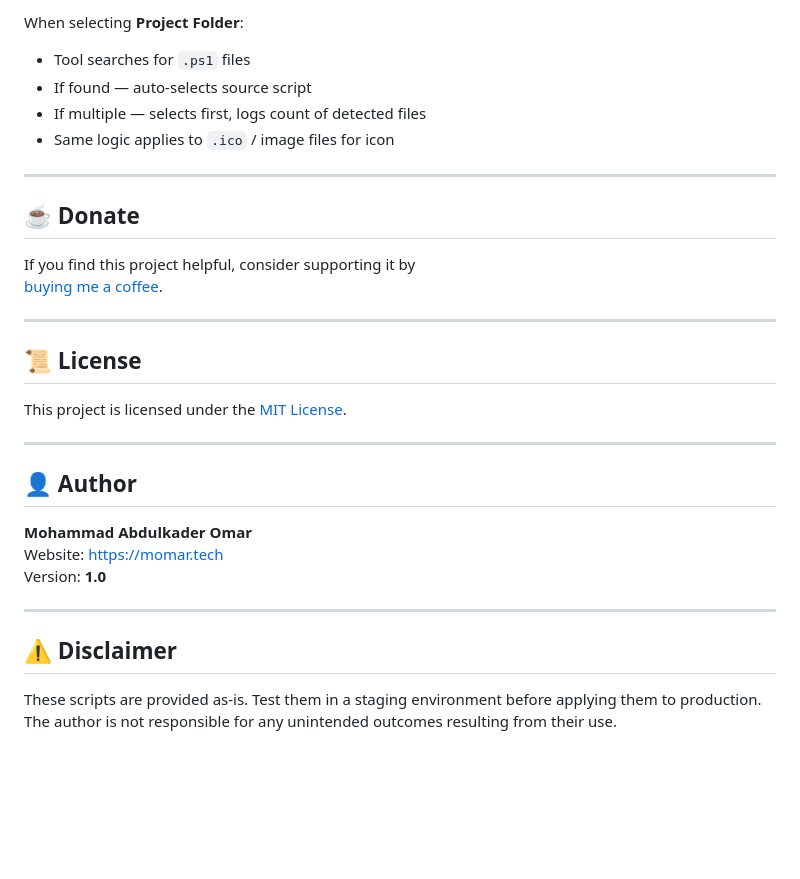
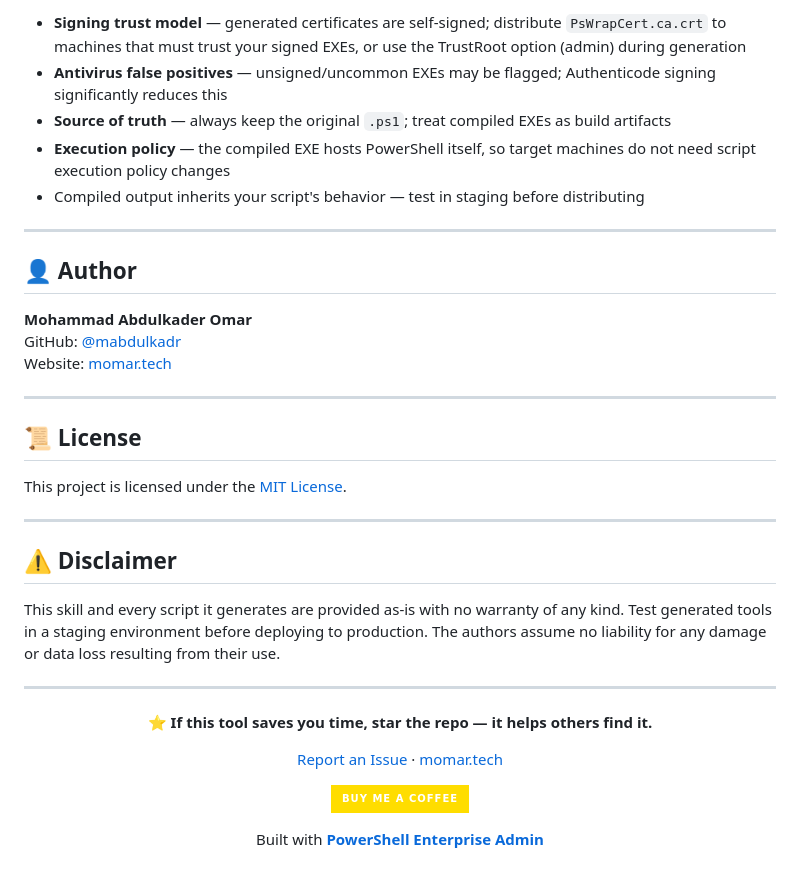
Before and after one commit to mabdulkadr/PSWrap, a Markdown page: README.md, the part around one of its changes. Rendered like a GitHub page; badges without logos; blank space fills up the shorter version.

```diff
--- a/README.md
+++ b/README.md
@@ -113,33 +141,43 @@ Log file stored automatically:
 
-When selecting **Project Folder**:
-- Tool searches for `.ps1` files
-- If found — auto-selects source script
-- If multiple — selects first, logs count of detected files
-- Same logic applies to `.ico` / image files for icon
-
----
-
-## ☕ Donate
-
-If you find this project helpful, consider supporting it by
-[buying me a coffee](https://www.buymeacoffee.com/mabdulkadrx).
-
----
-
-## 📜 License
-
-This project is licensed under the [MIT License](https://opensource.org/licenses/MIT).
+* **Signing trust model** — generated certificates are self-signed; distribute `PsWrapCert.ca.crt` to machines that must trust your signed EXEs, or use the TrustRoot option (admin) during generation
+* **Antivirus false positives** — unsigned/uncommon EXEs may be flagged; Authenticode signing significantly reduces this
+* **Source of truth** — always keep the original `.ps1`; treat compiled EXEs as build artifacts
+* **Execution policy** — the compiled EXE hosts PowerShell itself, so target machines do not need script execution policy changes
+* Compiled output inherits your script's behavior — test in staging before distributing
 
 ---
 
 ## 👤 Author
 
 **Mohammad Abdulkader Omar**
-Website: https://momar.tech
-Version: **1.0**
+GitHub: [@mabdulkadr](https://github.com/mabdulkadr)
+Website: [momar.tech](https://momar.tech)
+
+---
+
+## 📜 License
+
+This project is licensed under the [MIT License](LICENSE).
 
 ---
 
 ## ⚠ Disclaimer
 
-These scripts are provided as-is. Test them in a staging environment before applying them to production. The author is not responsible for any unintended outcomes resulting from their use.
+This skill and every script it generates are provided as-is with no warranty
+of any kind. Test generated tools in a staging environment before deploying to
+production. The authors assume no liability for any damage or data loss
+resulting from their use.
+
+---
+
+<div align="center">
+
+⭐ **If this tool saves you time, star the repo — it helps others find it.**
+
+[Report an Issue](../../issues) · [momar.tech](https://momar.tech)
+
+[![Buy Me A Coffee](https://img.shields.io/badge/Buy%20Me%20A%20Coffee-FFDD00?style=for-the-badge&logo=buy-me-a-coffee&logoColor=black)](https://www.buymeacoffee.com/mabdulkadrx)
+
+Built with [**PowerShell Enterprise Admin**](https://github.com/mabdulkadr/powershell-enterprise-admin-skill)
+
+</div>
```
Also changed, not shown: other parts of README.md (+109 -81 lines), images/Screenshot.png (added).
